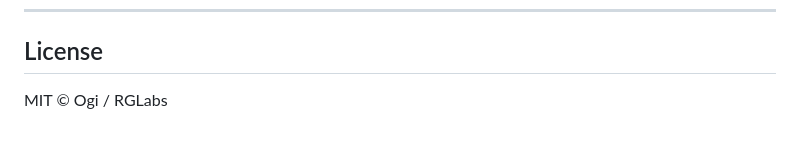
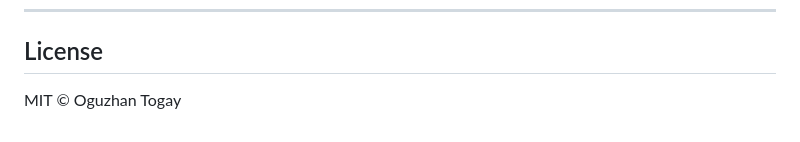
Before and after one commit to oguzhanT/turngl, a Markdown page: README.md, the part around the change. Rendered like a GitHub page.

```diff
--- a/README.md
+++ b/README.md
@@ -173,4 +173,4 @@ vertex[i].z = dist * sin(angle)   // z-depth peaks at 90° (toward viewer)
 
 ## License
 
-MIT © Ogi / RGLabs
+MIT © Oguzhan Togay
```
